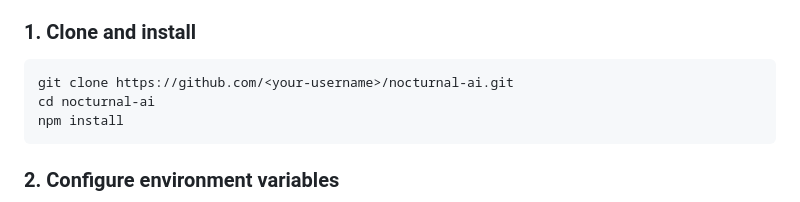
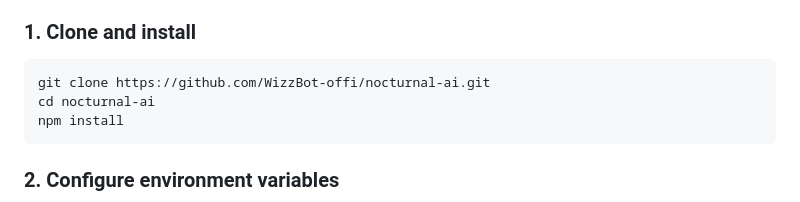
Before and after one commit to WizzLabs/nocturnal-app, a Markdown page: README.md, the part around the change. Rendered like a GitHub page.

Commit message:
Update repository URL in README

````diff
--- a/README.md
+++ b/README.md
@@ -68,7 +68,7 @@ The landing page is a dark, "classified terminal" style aesthetic — black back
 ### 1. Clone and install
 
 ```bash
-git clone https://github.com/<your-username>/nocturnal-ai.git
+git clone https://github.com/WizzBot-offi/nocturnal-ai.git
 cd nocturnal-ai
 npm install
 ```
````
